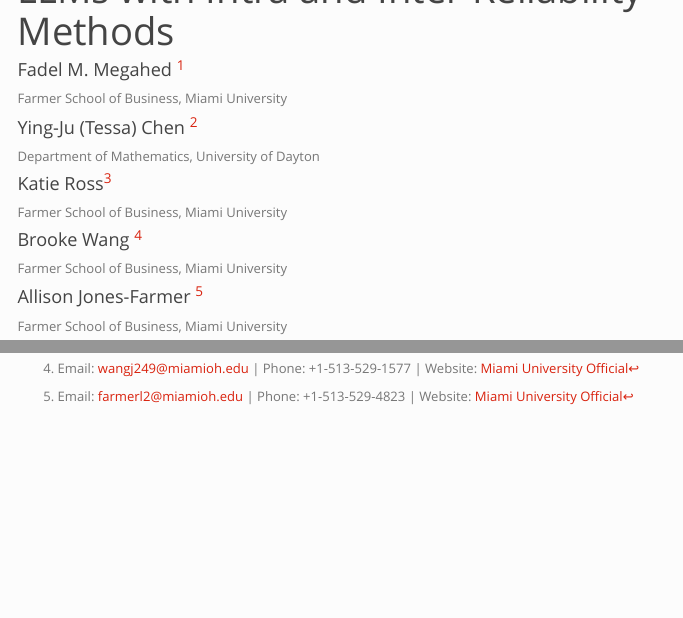
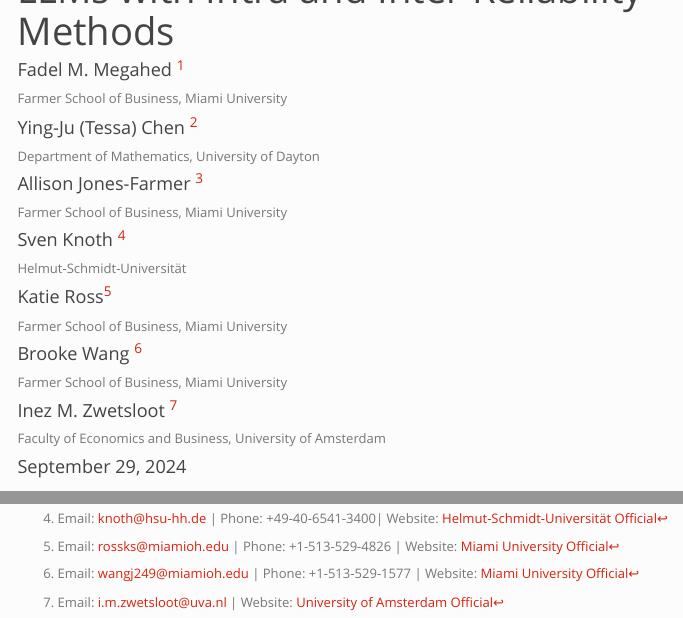
Before and after one commit to fmegahed/ai_msa, an R Markdown document (markdowns/llm_consistency.Rmd): the page in a window 1100 px wide, from 90 px down, and a second part further down, joined at a grey line. The pictures show the output file markdowns/llm_consistency.html that the author committed with the source, opened offline; menus at the side of the page are left out.

Commit message:
LLM Consistency: Added core authors

```diff
--- a/markdowns/llm_consistency.Rmd
+++ b/markdowns/llm_consistency.Rmd
@@ -5,12 +5,16 @@
     affiliation: Farmer School of Business, Miami University
   - name: "Ying-Ju (Tessa) Chen ^[Email: ychen4@udayton.edu | Phone: +1-937-229-2405 | Website: <a href=\"https://udayton.edu/directory/artssciences/mathematics/chen-ying-ju.php\">University of Dayton Official</a>]"
     affiliation: Department of Mathematics, University of Dayton
+  - name: "Allison Jones-Farmer ^[Email: farmerl2@miamioh.edu | Phone: +1-513-529-4823 | Website: <a href=\"https://miamioh.edu/fsb/directory/?up=/directory/farmerl2\">Miami University Official</a>]"
+    affiliation: Farmer School of Business, Miami University
+  - name: "Sven Knoth ^[Email: knoth@hsu-hh.de | Phone: +49-40-6541-3400| Website: <a href=\"https://www.hsu-hh.de/compstat/en/sven-knoth-2\">Helmut-Schmidt-Universität Official</a>]"
+    affiliation: Helmut-Schmidt-Universität
   - name: "Katie Ross^[Email: rossks@miamioh.edu | Phone: +1-513-529-4826 | Website: <a href=\"https://miamioh.edu/fsb/departments/information-systems-analytics/index.html\">Miami University Official</a>]"
     affiliation: Farmer School of Business, Miami University
   - name: "Brooke Wang ^[Email: wangj249@miamioh.edu | Phone: +1-513-529-1577 | Website: <a href=\"https://miamioh.edu/fsb/directory/?up=/directory/wangj249\">Miami University Official</a>]"
     affiliation: Farmer School of Business, Miami University
-  - name: "Allison Jones-Farmer ^[Email: farmerl2@miamioh.edu | Phone: +1-513-529-4823 | Website: <a href=\"https://miamioh.edu/fsb/directory/?up=/directory/farmerl2\">Miami University Official</a>]"
-    affiliation: Farmer School of Business, Miami University
+  - name: "Inez M. Zwetsloot ^[Email: i.m.zwetsloot@uva.nl | Website: <a href=\"https://www.uva.nl/en/profile/z/w/i.m.zwetsloot/i.m.zwetsloot.html?cb\">University of Amsterdam Official</a>]"
+    affiliation: Faculty of Economics and Business, University of Amsterdam
 date: "`r format(Sys.time(), '%B %d, %Y')`"
 output:
   html_document:
```
Also changed, not shown: markdowns/llm_consistency.html.
